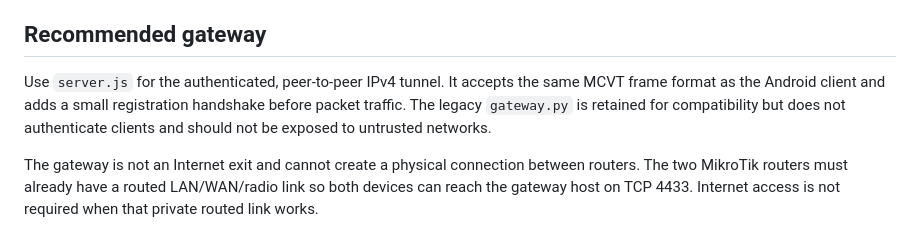
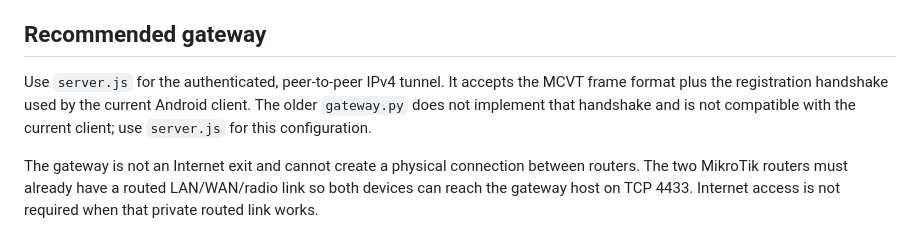
Before and after one commit to almwld/memochat, a Markdown page: tunnel-gateway/README.md, the part around the change. Drawn GitHub-style.

Commit message:
docs(offline-link): clarify legacy gateway compatibility

```diff
--- a/tunnel-gateway/README.md
+++ b/tunnel-gateway/README.md
@@ -4,7 +4,7 @@ This directory contains an **optional, isolated transport layer** for the Androi
 
 ## Recommended gateway
 
-Use `server.js` for the authenticated, peer-to-peer IPv4 tunnel. It accepts the same MCVT frame format as the Android client and adds a small registration handshake before packet traffic. The legacy `gateway.py` is retained for compatibility but does not authenticate clients and should not be exposed to untrusted networks.
+Use `server.js` for the authenticated, peer-to-peer IPv4 tunnel. It accepts the MCVT frame format plus the registration handshake used by the current Android client. The older `gateway.py` does not implement that handshake and is not compatible with the current client; use `server.js` for this configuration.
 
 The gateway is not an Internet exit and cannot create a physical connection between routers. The two MikroTik routers must already have a routed LAN/WAN/radio link so both devices can reach the gateway host on TCP 4433. Internet access is not required when that private routed link works.
 
```
